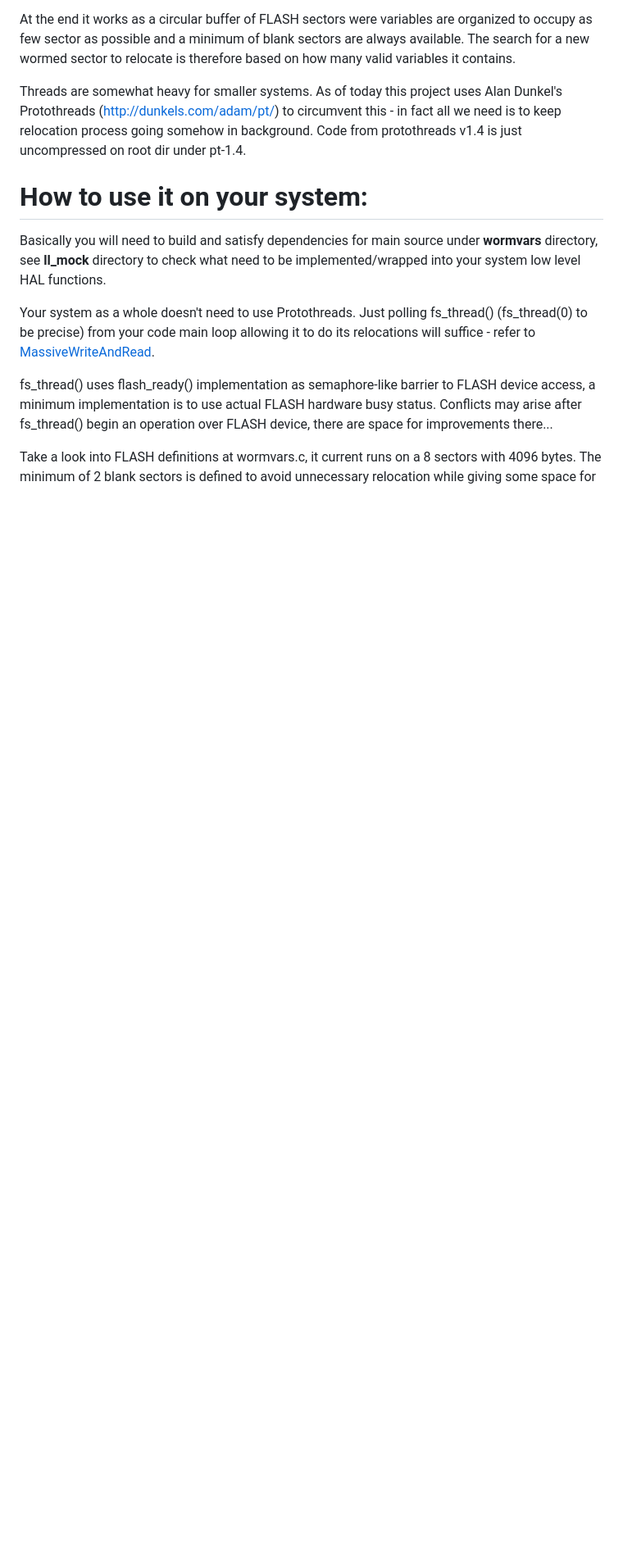
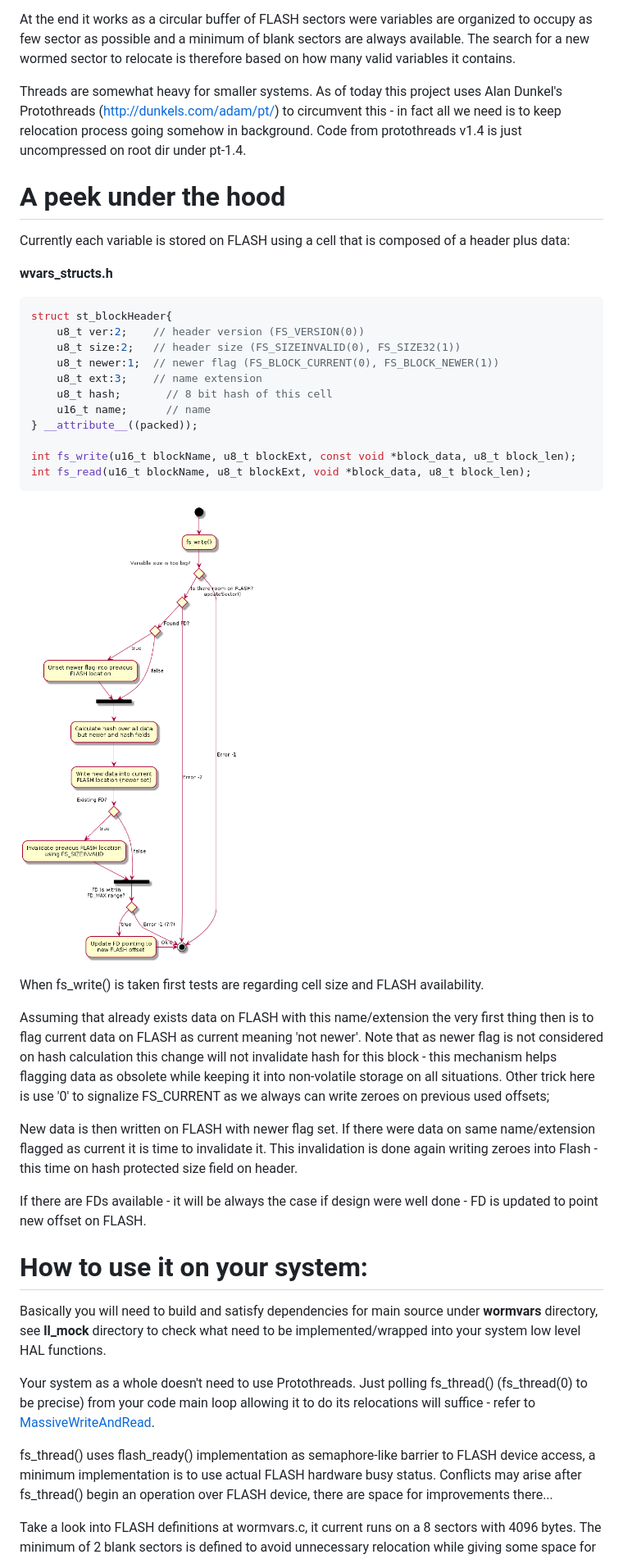
Before and after one commit to joaomanojr/wormvars, a Markdown page: README.md, the part around the change printed below. Shown: that part at 82% size. Rendered like a GitHub page; pictures changed too: uml/fs_write.png (added); blank space fills up the shorter version.

Commit message:
Add fs_write() detailed diagram
Signed-off-by: Joao Mano <joaomanojr@gmail.com>

````diff
--- a/README.md
+++ b/README.md
@@ -18,6 +18,35 @@
 
   Threads are somewhat heavy for smaller systems. As of today this project uses Alan Dunkel's Protothreads (http://dunkels.com/adam/pt/) to circumvent this - in fact all we need is to keep relocation process going somehow in background. Code from protothreads v1.4 is just uncompressed on root dir under pt-1.4.
 
+# A peek under the hood
+
+  Currently each variable is stored on FLASH using a cell that is composed of a header plus data:
+
+**wvars_structs.h**
+  ``` c
+  struct st_blockHeader{
+      u8_t ver:2;    // header version (FS_VERSION(0))
+      u8_t size:2;   // header size (FS_SIZEINVALID(0), FS_SIZE32(1))
+      u8_t newer:1;  // newer flag (FS_BLOCK_CURRENT(0), FS_BLOCK_NEWER(1))
+      u8_t ext:3;    // name extension
+      u8_t hash;       // 8 bit hash of this cell
+      u16_t name;      // name
+  } __attribute__((packed));
+
+  int fs_write(u16_t blockName, u8_t blockExt, const void *block_data, u8_t block_len);
+  int fs_read(u16_t blockName, u8_t blockExt, void *block_data, u8_t block_len);
+  ```
+
+  ![fs_write process](uml/fs_write.png)
+
+  When fs_write() is taken first tests are regarding cell size and FLASH availability.
+
+  Assuming that already exists data on FLASH with this name/extension the very first thing then is to flag current data on FLASH as current meaning 'not newer'. Note that as newer flag is not considered on hash calculation this change will not invalidate hash for this block - this mechanism helps flagging data as obsolete while keeping it into non-volatile storage on all situations. Other trick here is use '0' to signalize FS_CURRENT as we always can write zeroes on previous used offsets;
+
+  New data is then written on FLASH with newer flag set. If there were data on same name/extension flagged as current it is time to invalidate it. This invalidation is done again writing zeroes into Flash - this time on hash protected size field on header.
+
+  If there are FDs available - it will be always the case if design were well done - FD is updated to point new offset on FLASH.
+
 
 # How to use it on your system:
 
````
Also changed, not shown: other parts of README.md (+5 -5 lines), 1 other file.
